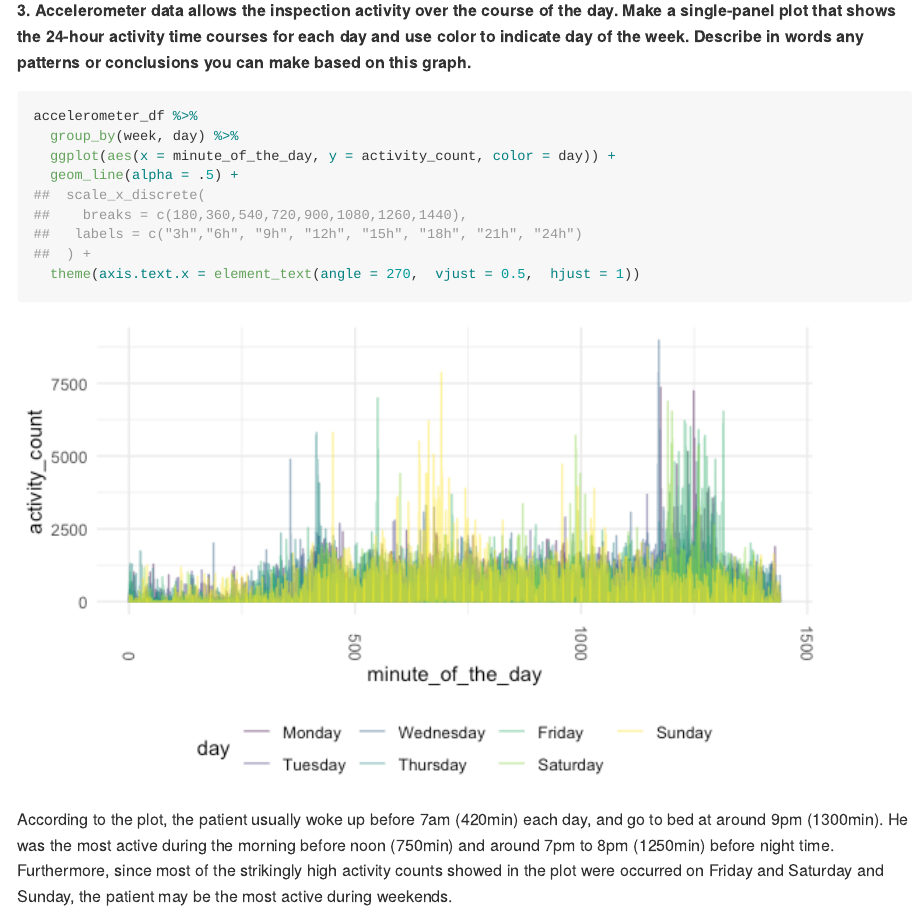
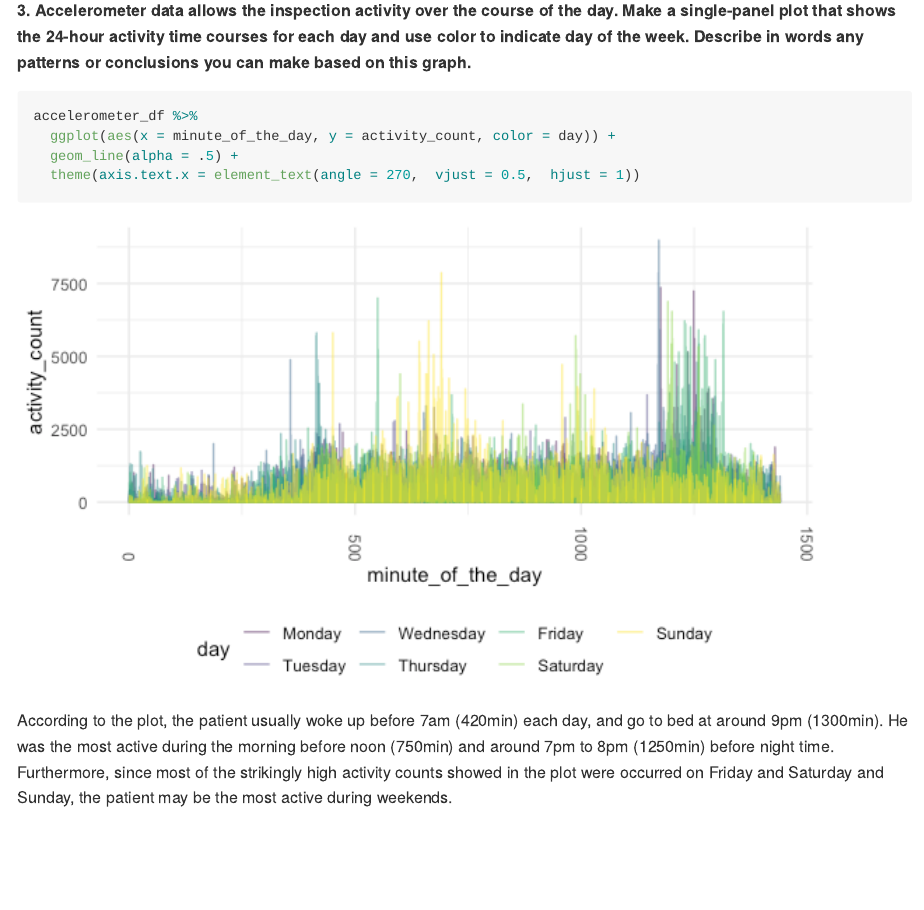
Before and after one commit to JiayiHelenZhou/p8105_hw3_jz3336, an R Markdown document (p8105_hw3_jz3336.Rmd): the page in a window 1100 px wide, from 4700 px down. The pictures show the output file p8105_hw3_jz3336.md that the author committed with the source, drawn offline in the style of GitHub; long lines of code are wrapped.

Commit message:
minor adjustments

````diff
--- a/p8105_hw3_jz3336.Rmd
+++ b/p8105_hw3_jz3336.Rmd
@@ -139,13 +139,8 @@ There is no prominent increasing or decreasing trend in total activity count thr
 
 ```{r}
 accelerometer_df %>%
-  group_by(week, day) %>%
   ggplot(aes(x = minute_of_the_day, y = activity_count, color = day)) +
   geom_line(alpha = .5) +
-##  scale_x_discrete(
-##    breaks = c(180,360,540,720,900,1080,1260,1440),
-##   labels = c("3h","6h", "9h", "12h", "15h", "18h", "21h", "24h")
-##  ) +
   theme(axis.text.x = element_text(angle = 270,  vjust = 0.5,  hjust = 1))
 ```
 
````
Also changed, not shown: p8105_hw3_jz3336.md.
